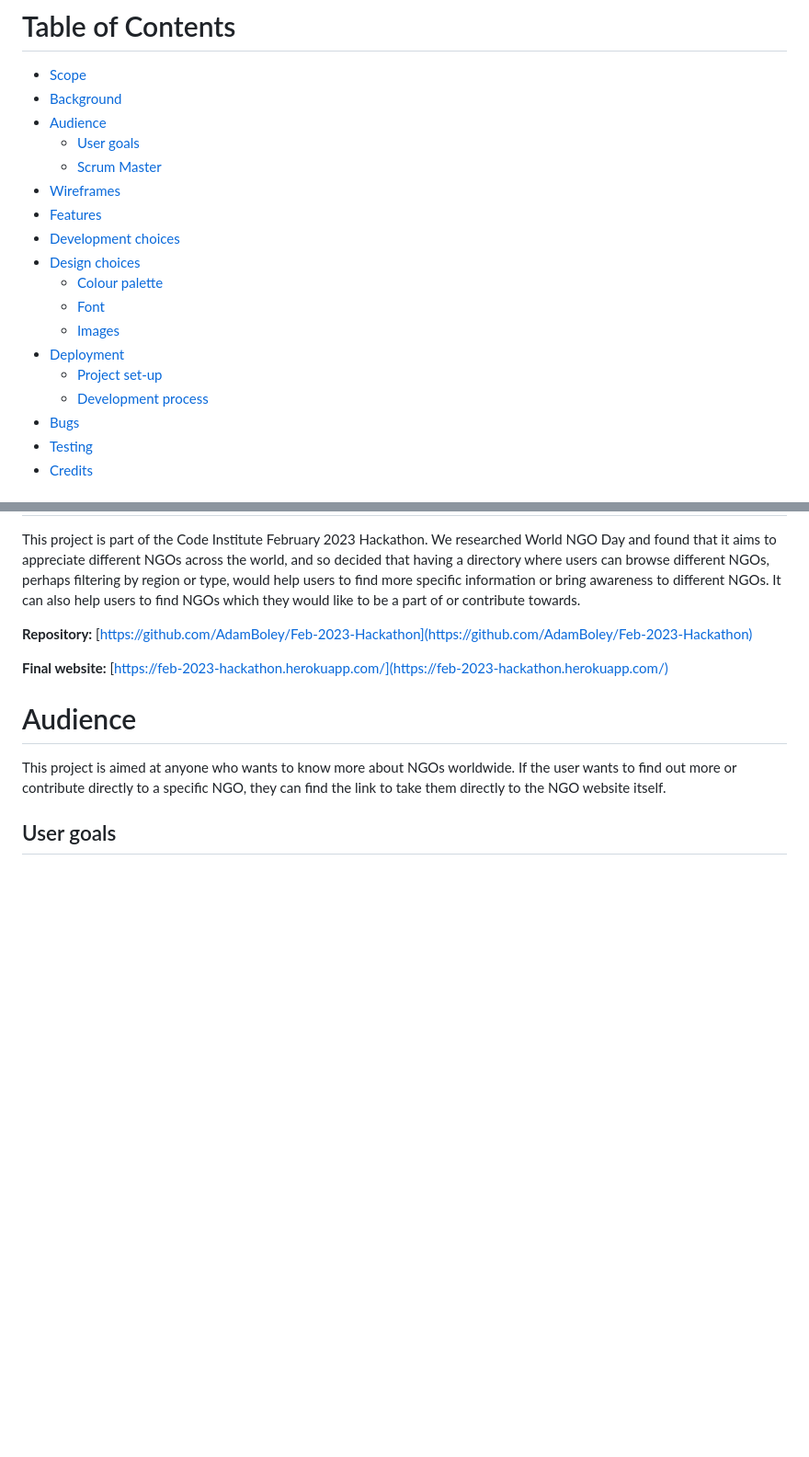
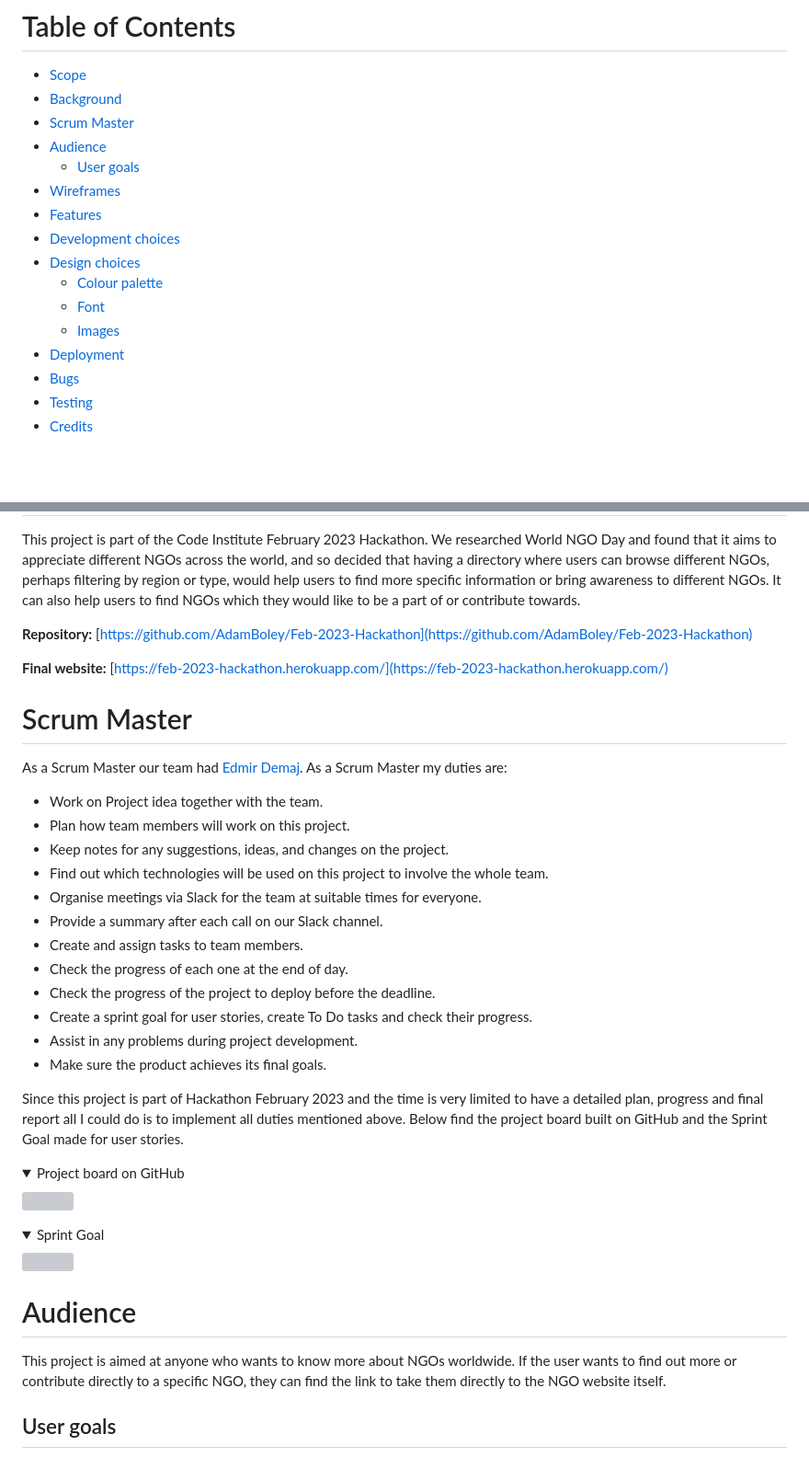
Before and after one commit to lpewton/Feb-2023-Hackathon, a Markdown page: README.md, 2 parts joined by grey strips. Shown: that part at 92% size. Drawn GitHub-style; folded sections open; blank space fills up the shorter version; grey boxes are pictures that could not be loaded.

```diff
--- a/README.md
+++ b/README.md
@@ -11,9 +11,9 @@ Run Development server:
 
 - [Scope](#scope)
 - [Background](#background)
+- [Scrum Master](#scrum-master)
 - [Audience](#audience)
     - [User goals](#user-goals)
-    - [Scrum Master](#scrum-master)
 - [Wireframes](#wireframes)
 - [Features](#features)
 - [Development choices](#development-choices)
@@ -22,8 +22,6 @@ Run Development server:
     - [Font](#font)
     - [Images](#images)
 - [Deployment](#deployment)
-    - [Project set-up](#project-set-up)
-    - [Development process](#development-process)
 - [Bugs](#bugs)
 - [Testing](#testing)
 - [Credits](#credits)
@@ -39,6 +37,31 @@ This project is part of the Code Institute February 2023 Hackathon. We researche
 
 **Final website:** [https://feb-2023-hackathon.herokuapp.com/](https://feb-2023-hackathon.herokuapp.com/)
 
+# Scrum Master
+
+As a Scrum Master our team had [Edmir Demaj](https://www.linkedin.com/in/edmir-demaj-42a501196/). As a Scrum Master my duties are:
+- Work on Project idea together with the team.
+- Plan how team members will work on this project.
+- Keep notes for any suggestions, ideas, and changes on the project.
+- Find out which technologies will be used on this project to involve the whole team.
+- Organise meetings via Slack for the team at suitable times for everyone.
+- Provide a summary after each call on our Slack channel.
+- Create and assign tasks to team members.
+- Check the progress of each one at the end of day.
+- Check the progress of the project to deploy before the deadline.
+- Create a sprint goal for user stories, create To Do tasks and check their progress.
+- Assist in any problems during project development.
+- Make sure the product achieves its final goals.
+
+Since this project is part of Hackathon February 2023 and the time is very limited to have a detailed plan, progress and final report all I could do is to implement all duties mentioned above. Below find the project board built on GitHub and the Sprint Goal made for user stories.
+
+<details><summary>Project board on GitHub</summary>
+<img src="static/project-img/project-board.png">
+</details>
+<details><summary>Sprint Goal</summary>
+<img src="static/project-img/scrum-board.png">
+</details>
+
 # Audience
 
 This project is aimed at anyone who wants to know more about NGOs worldwide. If the user wants to find out more or contribute directly to a specific NGO, they can find the link to take them directly to the NGO website itself.
```
Also changed, not shown: other parts of README.md (+33 -45 lines).
